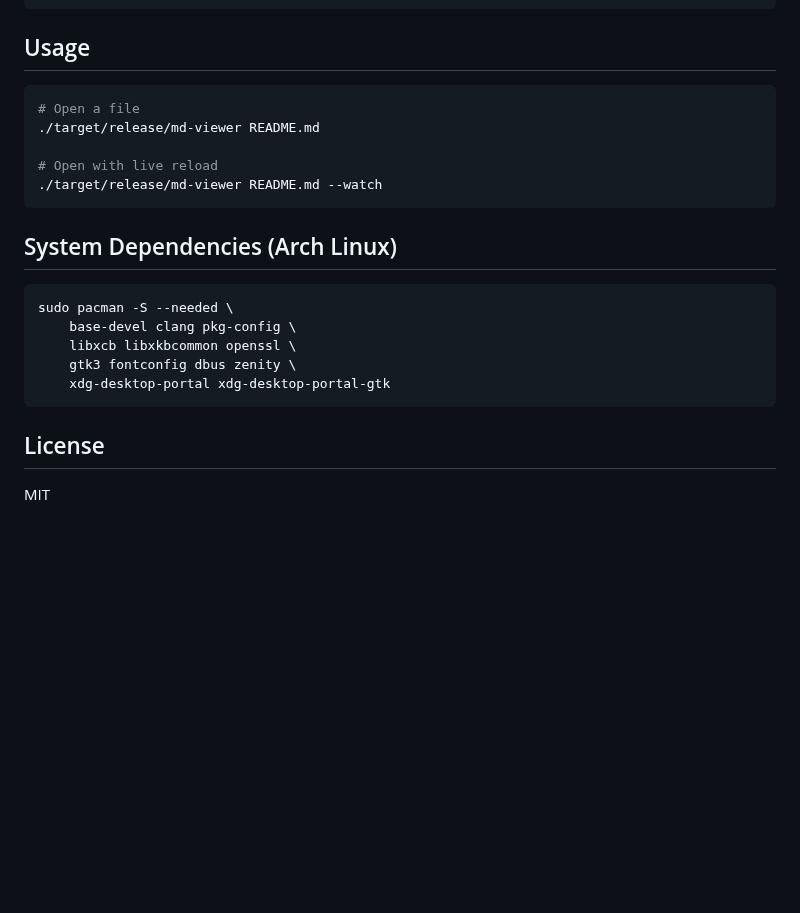
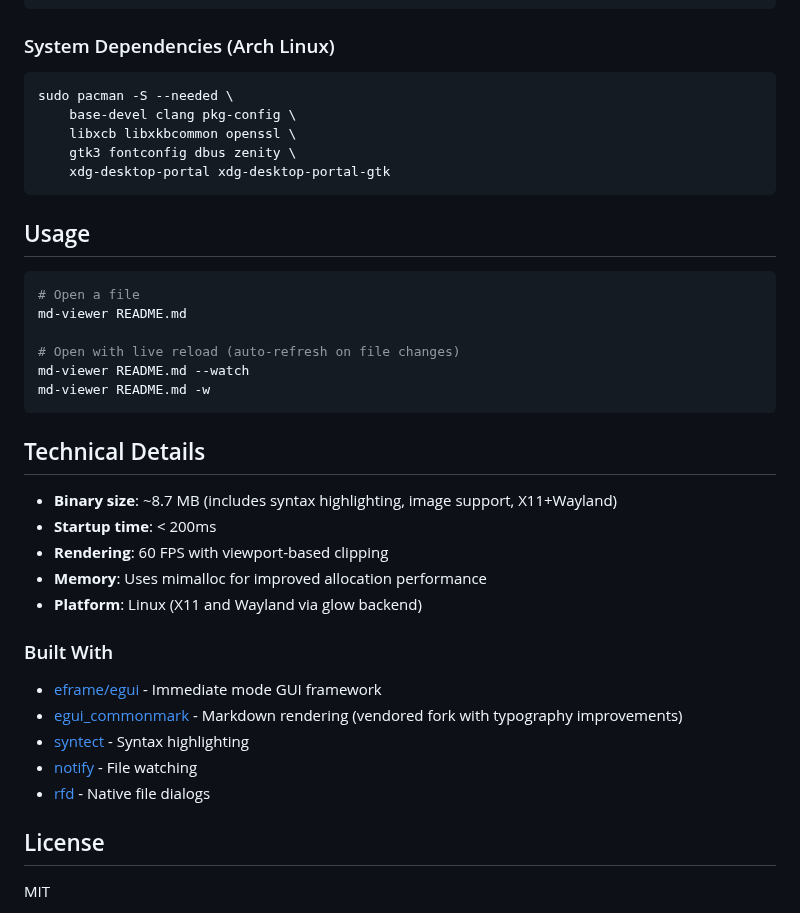
Before and after one commit to aydiler/md-viewer, a Markdown page: README.md, the part around one of its changes. GitHub-like rendering; blank space fills up the shorter version.

````diff
--- a/README.md
+++ b/README.md
@@ -48,17 +98,7 @@ cargo build --release
 make install
 ```
 
-## Usage
-
-```bash
-# Open a file
-./target/release/md-viewer README.md
-
-# Open with live reload
-./target/release/md-viewer README.md --watch
-```
-
-## System Dependencies (Arch Linux)
+### System Dependencies (Arch Linux)
 
 ```bash
 sudo pacman -S --needed \
@@ -68,6 +108,33 @@ sudo pacman -S --needed \
     xdg-desktop-portal xdg-desktop-portal-gtk
 ```
 
+## Usage
+
+```bash
+# Open a file
+md-viewer README.md
+
+# Open with live reload (auto-refresh on file changes)
+md-viewer README.md --watch
+md-viewer README.md -w
+```
+
+## Technical Details
+
+- **Binary size**: ~8.7 MB (includes syntax highlighting, image support, X11+Wayland)
+- **Startup time**: < 200ms
+- **Rendering**: 60 FPS with viewport-based clipping
+- **Memory**: Uses mimalloc for improved allocation performance
+- **Platform**: Linux (X11 and Wayland via glow backend)
+
+### Built With
+
+- [eframe/egui](https://github.com/emilk/egui) - Immediate mode GUI framework
+- [egui_commonmark](https://github.com/lampsitter/egui_commonmark) - Markdown rendering (vendored fork with typography improvements)
+- [syntect](https://github.com/trishume/syntect) - Syntax highlighting
+- [notify](https://github.com/notify-rs/notify) - File watching
+- [rfd](https://github.com/PolyMeilex/rfd) - Native file dialogs
+
 ## License
 
 MIT
````
Also changed, not shown: other parts of README.md (+70 -20 lines), screenshots/dark-mode.png, screenshots/light-mode.png, screenshots/syntax-highlighting.png (added).
